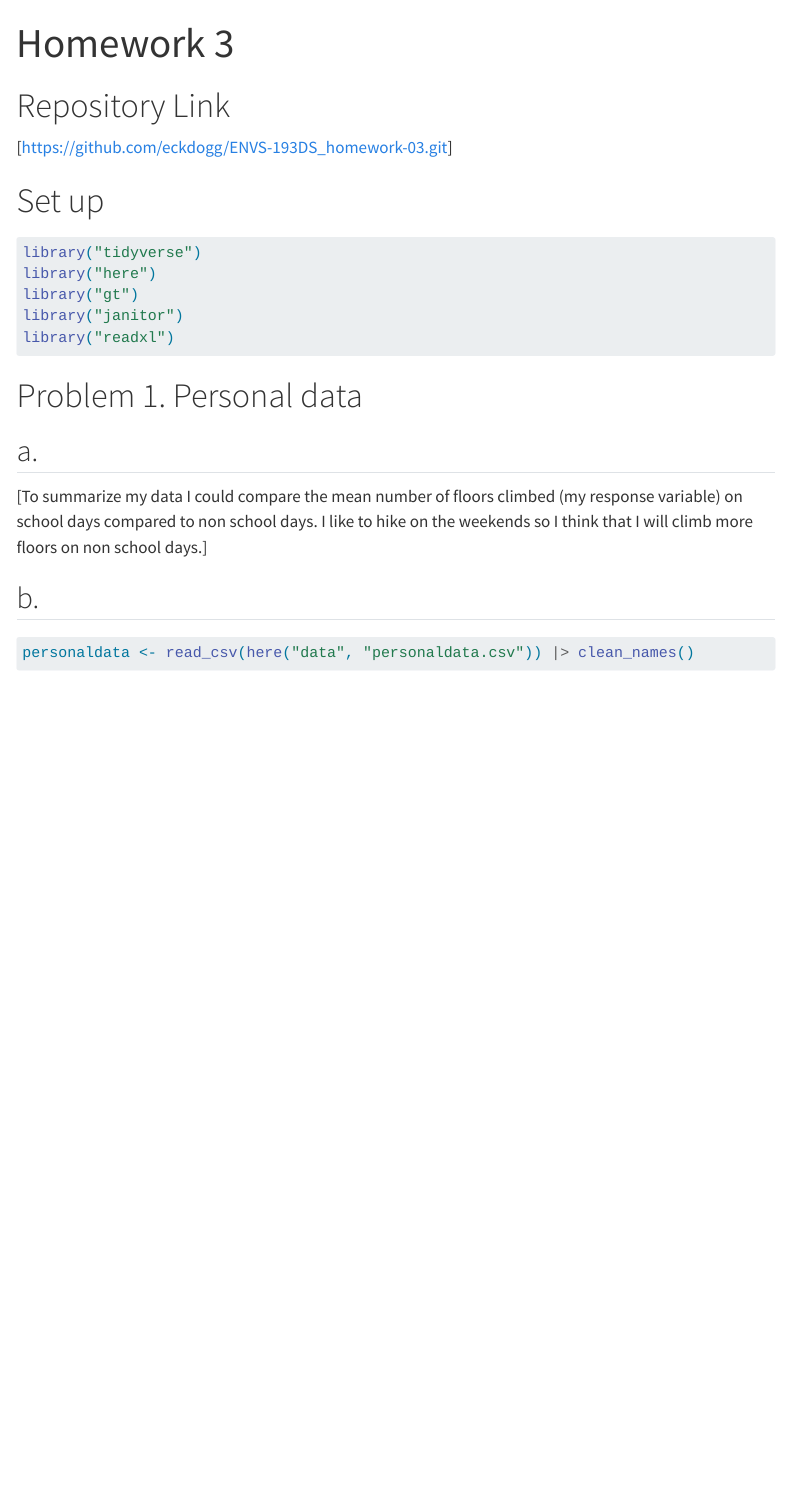
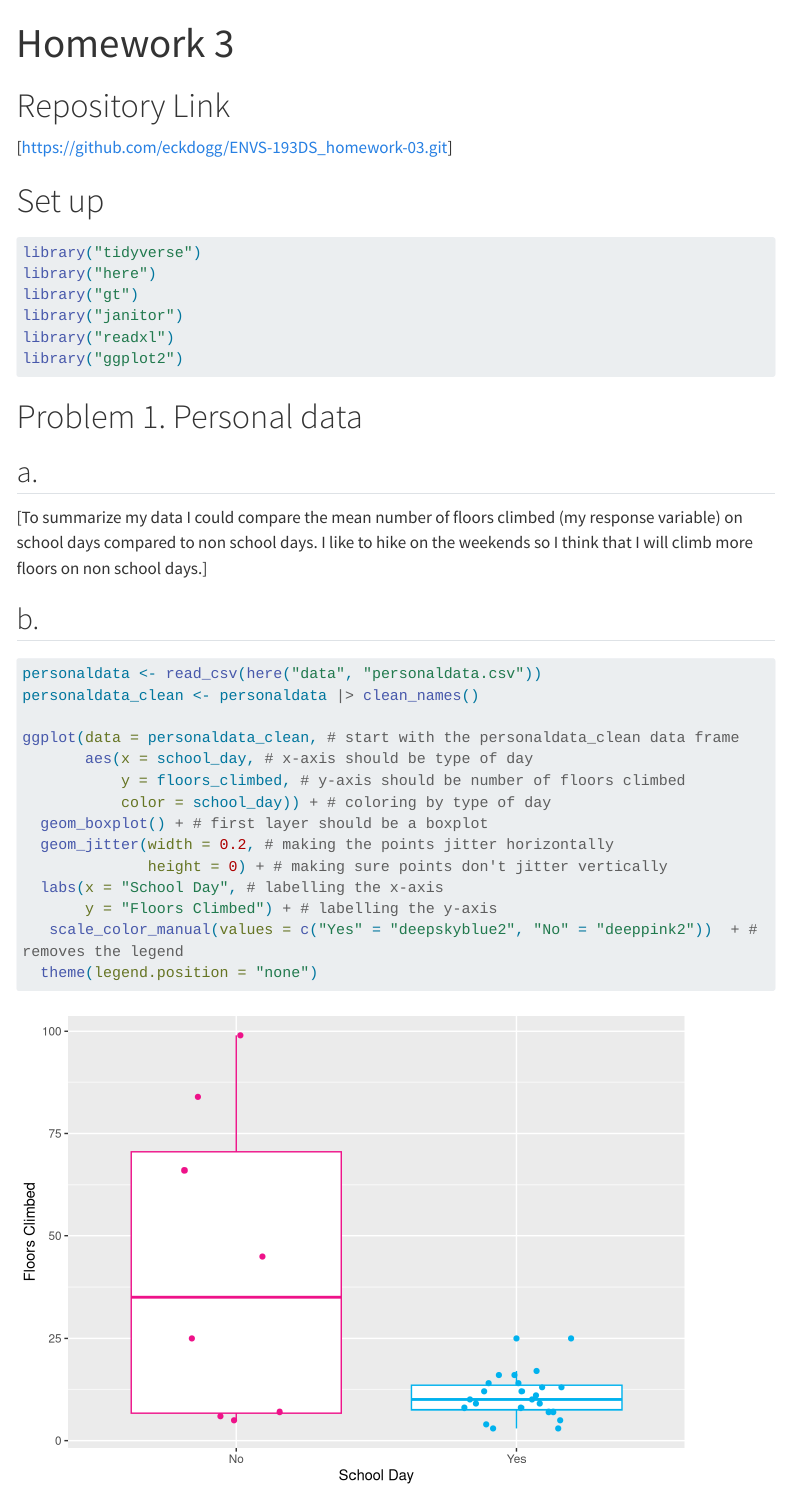
Before and after one commit to eckdogg/ENVS-193DS_homework-03, a Quarto document (code/homework3quarto.qmd): the page in a window 1100 px wide, from its top. Rendered offline with R 4.5, knitr and Pandoc in place of Quarto, with nearby package versions; code that draws random numbers runs with fixed seeds of ours; menus at the side of the page are left out; long lines of code are wrapped; column names are cleaned by a stand-in for the janitor package.

Commit message:
Answering question 1b. Created a boxplot depicting the difference in floors climbed on school days versus non school days

````diff
--- a/code/homework3quarto.qmd
+++ b/code/homework3quarto.qmd
@@ -22,6 +22,7 @@ library("here")
 library("gt")
 library("janitor")
 library("readxl")
+library("ggplot2")
 ```
 
 
@@ -34,5 +35,18 @@ library("readxl")
 ## b.
 
 ```{r}
-personaldata <- read_csv(here("data", "personaldata.csv")) |> clean_names()
+personaldata <- read_csv(here("data", "personaldata.csv"))
+personaldata_clean <- personaldata |> clean_names()
+
+ggplot(data = personaldata_clean, # start with the personaldata_clean data frame
+       aes(x = school_day, # x-axis should be type of day
+           y = floors_climbed, # y-axis should be number of floors climbed
+           color = school_day)) + # coloring by type of day
+  geom_boxplot() + # first layer should be a boxplot
+  geom_jitter(width = 0.2, # making the points jitter horizontally
+              height = 0) + # making sure points don't jitter vertically
+  labs(x = "School Day", # labelling the x-axis
+       y = "Floors Climbed") + # labelling the y-axis
+   scale_color_manual(values = c("Yes" = "deepskyblue2", "No" = "deeppink2"))  + # removes the legend
+  theme(legend.position = "none")
 ```
````
